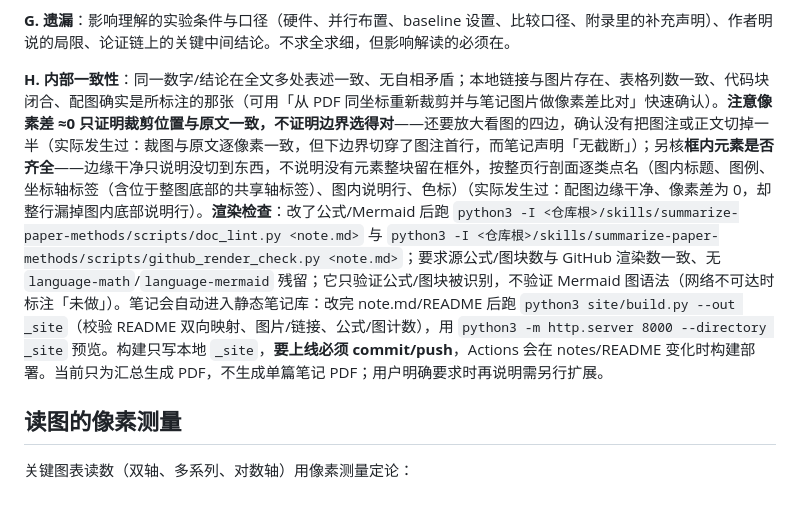
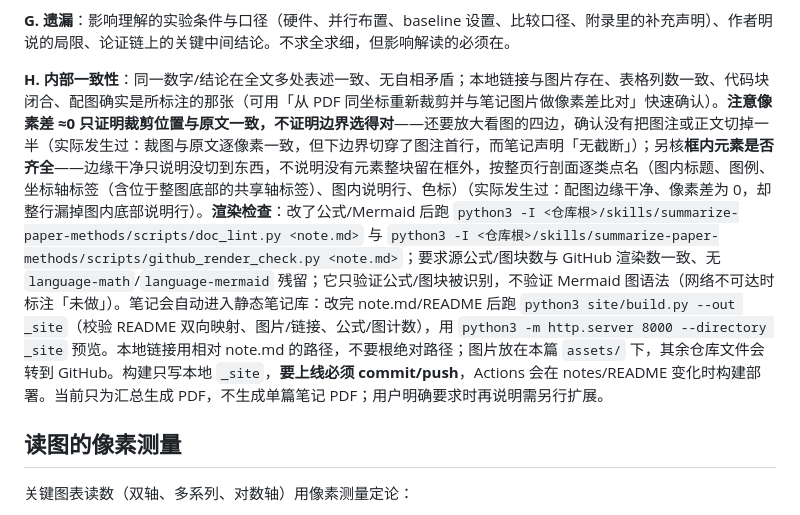
Before and after one commit to yanfeng98/paper-reading-notes, a Markdown page: skills/check-paper-note/SKILL.md, the part around the change. GitHub-like rendering.

```diff
--- a/skills/check-paper-note/SKILL.md
+++ b/skills/check-paper-note/SKILL.md
@@ -38,7 +38,7 @@ description: 复核本仓库已生成的论文/博客笔记（notes/papers/<...>
 
 **G. 遗漏**：影响理解的实验条件与口径（硬件、并行布置、baseline 设置、比较口径、附录里的补充声明）、作者明说的局限、论证链上的关键中间结论。不求全求细，但影响解读的必须在。
 
-**H. 内部一致性**：同一数字/结论在全文多处表述一致、无自相矛盾；本地链接与图片存在、表格列数一致、代码块闭合、配图确实是所标注的那张（可用「从 PDF 同坐标重新裁剪并与笔记图片做像素差比对」快速确认）。**注意像素差 ≈0 只证明裁剪位置与原文一致，不证明边界选得对**——还要放大看图的四边，确认没有把图注或正文切掉一半（实际发生过：裁图与原文逐像素一致，但下边界切穿了图注首行，而笔记声明「无截断」）；另核**框内元素是否齐全**——边缘干净只说明没切到东西，不说明没有元素整块留在框外，按整页行剖面逐类点名（图内标题、图例、坐标轴标签（含位于整图底部的共享轴标签）、图内说明行、色标）（实际发生过：配图边缘干净、像素差为 0，却整行漏掉图内底部说明行）。**渲染检查**：改了公式/Mermaid 后跑 `python3 -I <仓库根>/skills/summarize-paper-methods/scripts/doc_lint.py <note.md>` 与 `python3 -I <仓库根>/skills/summarize-paper-methods/scripts/github_render_check.py <note.md>`；要求源公式/图块数与 GitHub 渲染数一致、无 `language-math`/`language-mermaid` 残留；它只验证公式/图块被识别，不验证 Mermaid 图语法（网络不可达时标注「未做」）。笔记会自动进入静态笔记库：改完 note.md/README 后跑 `python3 site/build.py --out _site`（校验 README 双向映射、图片/链接、公式/图计数），用 `python3 -m http.server 8000 --directory _site` 预览。构建只写本地 `_site`，**要上线必须 commit/push**，Actions 会在 notes/README 变化时构建部署。当前只为汇总生成 PDF，不生成单篇笔记 PDF；用户明确要求时再说明需另行扩展。
+**H. 内部一致性**：同一数字/结论在全文多处表述一致、无自相矛盾；本地链接与图片存在、表格列数一致、代码块闭合、配图确实是所标注的那张（可用「从 PDF 同坐标重新裁剪并与笔记图片做像素差比对」快速确认）。**注意像素差 ≈0 只证明裁剪位置与原文一致，不证明边界选得对**——还要放大看图的四边，确认没有把图注或正文切掉一半（实际发生过：裁图与原文逐像素一致，但下边界切穿了图注首行，而笔记声明「无截断」）；另核**框内元素是否齐全**——边缘干净只说明没切到东西，不说明没有元素整块留在框外，按整页行剖面逐类点名（图内标题、图例、坐标轴标签（含位于整图底部的共享轴标签）、图内说明行、色标）（实际发生过：配图边缘干净、像素差为 0，却整行漏掉图内底部说明行）。**渲染检查**：改了公式/Mermaid 后跑 `python3 -I <仓库根>/skills/summarize-paper-methods/scripts/doc_lint.py <note.md>` 与 `python3 -I <仓库根>/skills/summarize-paper-methods/scripts/github_render_check.py <note.md>`；要求源公式/图块数与 GitHub 渲染数一致、无 `language-math`/`language-mermaid` 残留；它只验证公式/图块被识别，不验证 Mermaid 图语法（网络不可达时标注「未做」）。笔记会自动进入静态笔记库：改完 note.md/README 后跑 `python3 site/build.py --out _site`（校验 README 双向映射、图片/链接、公式/图计数），用 `python3 -m http.server 8000 --directory _site` 预览。本地链接用相对 note.md 的路径，不要根绝对路径；图片放在本篇 `assets/` 下，其余仓库文件会转到 GitHub。构建只写本地 `_site`，**要上线必须 commit/push**，Actions 会在 notes/README 变化时构建部署。当前只为汇总生成 PDF，不生成单篇笔记 PDF；用户明确要求时再说明需另行扩展。
 
 ## 读图的像素测量
 
```
Also changed, not shown: skills/read-paper-blog/SKILL.md (+1 -1 lines).
